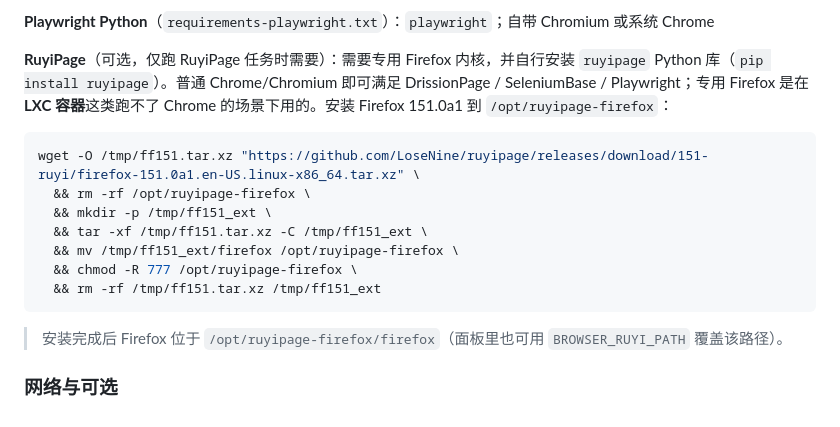
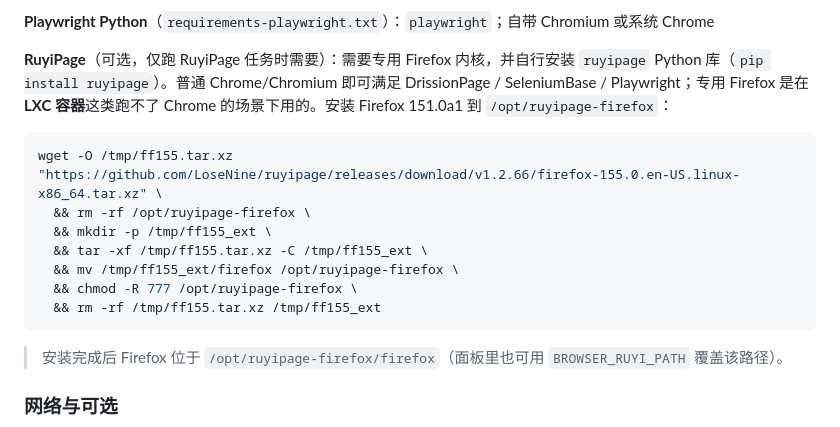
Before and after one commit to debbide/browser-panel, a Markdown page: README.md, the part around the change. Rendered like a GitHub page.

````diff
--- a/README.md
+++ b/README.md
@@ -160,13 +160,13 @@ bash /opt/browser-panel/scripts/install-browser-stack.sh
 **RuyiPage**（可选，仅跑 RuyiPage 任务时需要）：需要专用 Firefox 内核，并自行安装 `ruyipage` Python 库（`pip install ruyipage`）。普通 Chrome/Chromium 即可满足 DrissionPage / SeleniumBase / Playwright；专用 Firefox 是在 **LXC 容器**这类跑不了 Chrome 的场景下用的。安装 Firefox 151.0a1 到 `/opt/ruyipage-firefox`：
 
 ```bash
-wget -O /tmp/ff151.tar.xz "https://github.com/LoseNine/ruyipage/releases/download/151-ruyi/firefox-151.0a1.en-US.linux-x86_64.tar.xz" \
+wget -O /tmp/ff155.tar.xz "https://github.com/LoseNine/ruyipage/releases/download/v1.2.66/firefox-155.0.en-US.linux-x86_64.tar.xz" \
   && rm -rf /opt/ruyipage-firefox \
-  && mkdir -p /tmp/ff151_ext \
-  && tar -xf /tmp/ff151.tar.xz -C /tmp/ff151_ext \
-  && mv /tmp/ff151_ext/firefox /opt/ruyipage-firefox \
+  && mkdir -p /tmp/ff155_ext \
+  && tar -xf /tmp/ff155.tar.xz -C /tmp/ff155_ext \
+  && mv /tmp/ff155_ext/firefox /opt/ruyipage-firefox \
   && chmod -R 777 /opt/ruyipage-firefox \
-  && rm -rf /tmp/ff151.tar.xz /tmp/ff151_ext
+  && rm -rf /tmp/ff155.tar.xz /tmp/ff155_ext
 ```
 
 > 安装完成后 Firefox 位于 `/opt/ruyipage-firefox/firefox`（面板里也可用 `BROWSER_RUYI_PATH` 覆盖该路径）。
````
